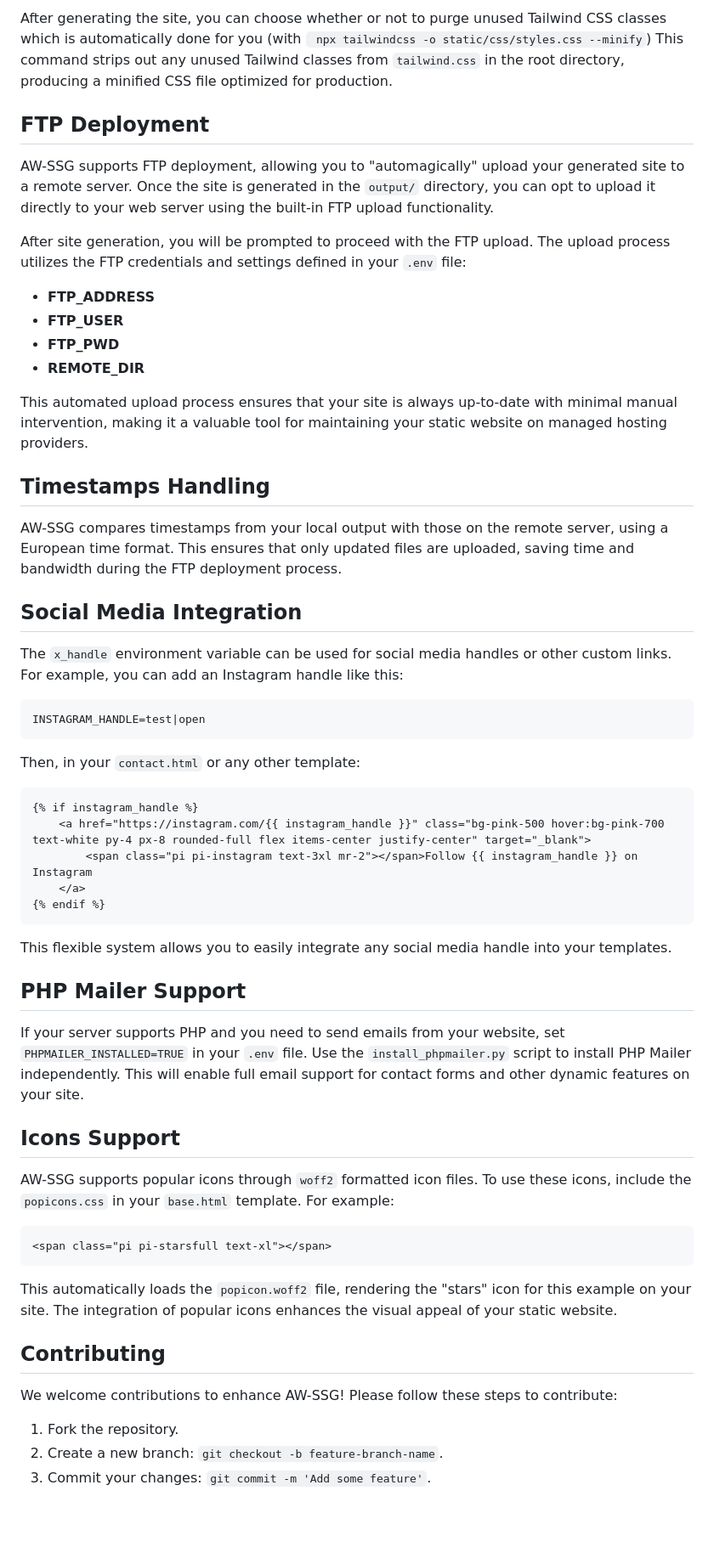
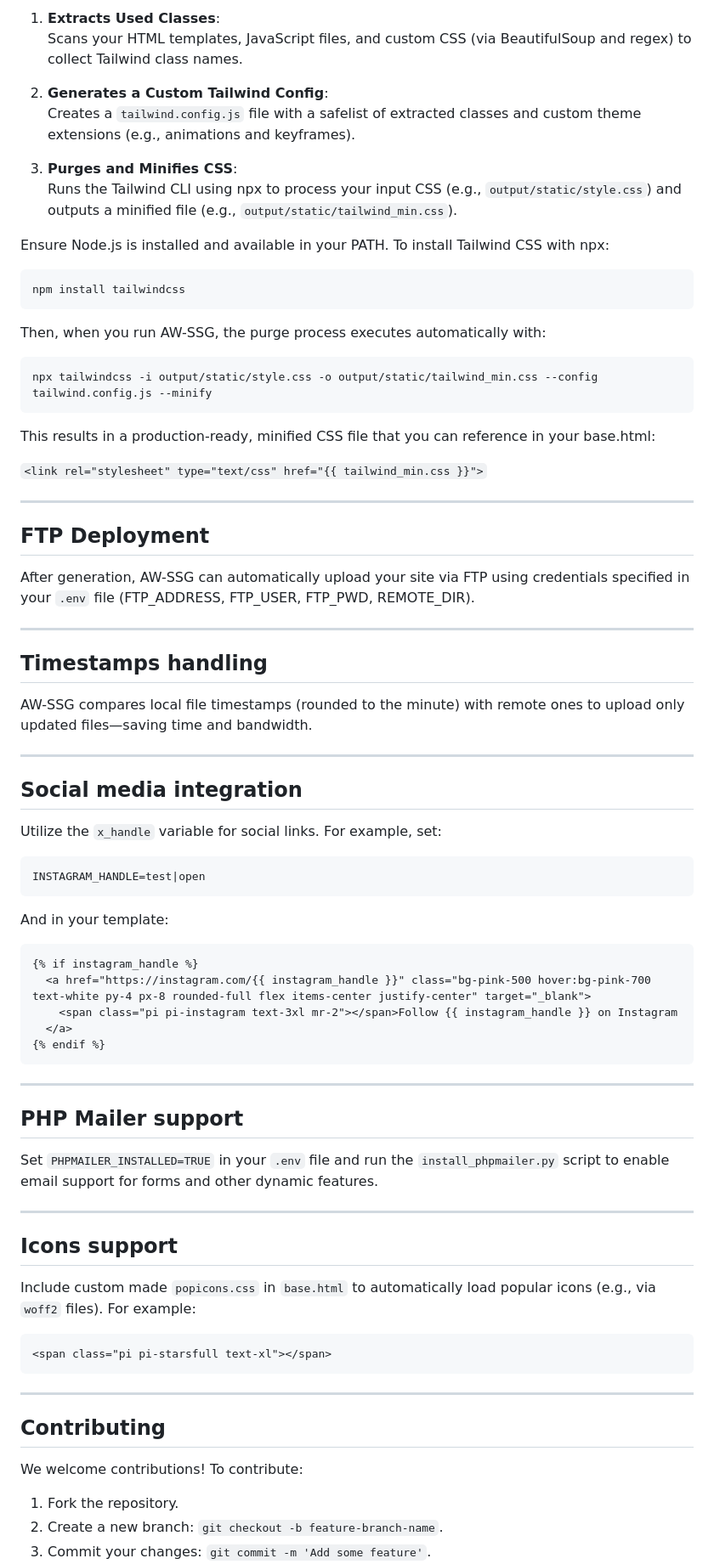
Before and after one commit to Henkster72/AW-SSG, a Markdown page: readme.md, the part around the change printed below. Shown: that part at 85% size. Rendered like a GitHub page; blank space fills up the shorter version.

````diff
--- a/readme.md
+++ b/readme.md
@@ -199,59 +173,77 @@ To ensure your site’s CSS is as lean as possible, AW-SSG includes an option to
 
-After generating the site, you can choose whether or not to purge unused Tailwind CSS classes which is automatically done for you (with `
-npx tailwindcss -o static/css/styles.css --minify`)
-This command strips out any unused Tailwind classes from `tailwind.css` in the root directory, producing a minified CSS file optimized for production.
+1. **Extracts Used Classes**:
+   Scans your HTML templates, JavaScript files, and custom CSS (via BeautifulSoup and regex) to collect Tailwind class names.
+
+2. **Generates a Custom Tailwind Config**:
+   Creates a `tailwind.config.js` file with a safelist of extracted classes and custom theme extensions (e.g., animations and keyframes).
+
+3. **Purges and Minifies CSS**:
+   Runs the Tailwind CLI using npx to process your input CSS (e.g., `output/static/style.css`) and outputs a minified file (e.g., `output/static/tailwind_min.css`).
+
+Ensure Node.js is installed and available in your PATH. To install Tailwind CSS with npx:
+
+```
+npm install tailwindcss
+```
+
+Then, when you run AW-SSG, the purge process executes automatically with:
+
+```
+npx tailwindcss -i output/static/style.css -o output/static/tailwind_min.css --config tailwind.config.js --minify
+```
+This results in a production-ready, minified CSS file that you can reference in your base.html:
+
+<code>\<link rel="stylesheet" type="text/css" href="{{ tailwind_min.css }}"></code>
+
+---
 
 ## FTP Deployment
 
-AW-SSG supports FTP deployment, allowing you to "automagically" upload your generated site to a remote server. Once the site is generated in the `output/` directory, you can opt to upload it directly to your web server using the built-in FTP upload functionality.
+After generation, AW-SSG can automatically upload your site via FTP using credentials specified in your `.env` file (FTP_ADDRESS, FTP_USER, FTP_PWD, REMOTE_DIR).
 
-After site generation, you will be prompted to proceed with the FTP upload. The upload process utilizes the FTP credentials and settings defined in your `.env` file:
+---
 
-- **FTP_ADDRESS**
-- **FTP_USER**
-- **FTP_PWD**
-- **REMOTE_DIR**
+## Timestamps handling
 
-This automated upload process ensures that your site is always up-to-date with minimal manual intervention, making it a valuable tool for maintaining your static website on managed hosting providers.
+AW-SSG compares local file timestamps (rounded to the minute) with remote ones to upload only updated files—saving time and bandwidth.
 
-## Timestamps Handling
+---
 
-AW-SSG compares timestamps from your local output with those on the remote server, using a European time format. This ensures that only updated files are uploaded, saving time and bandwidth during the FTP deployment process.
+## Social media integration
 
-## Social Media Integration
-
-The `x_handle` environment variable can be used for social media handles or other custom links. For example, you can add an Instagram handle like this:
-
+Utilize the `x_handle` variable for social links. For example, set:
 ```env
 INSTAGRAM_HANDLE=test|open
 ```
-Then, in your `contact.html` or any other template:
-
+And in your template:
 ```html
 {% if instagram_handle %}
-    <a href="https://instagram.com/{{ instagram_handle }}" class="bg-pink-500 hover:bg-pink-700 text-white py-4 px-8 rounded-full flex items-center justify-center" target="_blank">
-        <span class="pi pi-instagram text-3xl mr-2"></span>Follow {{ instagram_handle }} on Instagram
-    </a>
+  <a href="https://instagram.com/{{ instagram_handle }}" class="bg-pink-500 hover:bg-pink-700 text-white py-4 px-8 rounded-full flex items-center justify-center" target="_blank">
+    <span class="pi pi-instagram text-3xl mr-2"></span>Follow {{ instagram_handle }} on Instagram
+  </a>
 {% endif %}
 ```
-This flexible system allows you to easily integrate any social media handle into your templates.
 
-## PHP Mailer Support
+---
 
-If your server supports PHP and you need to send emails from your website, set `PHPMAILER_INSTALLED=TRUE` in your `.env` file. Use the `install_phpmailer.py` script to install PHP Mailer independently. This will enable full email support for contact forms and other dynamic features on your site.
+## PHP Mailer support
 
-## Icons Support
+Set `PHPMAILER_INSTALLED=TRUE` in your `.env` file and run the `install_phpmailer.py` script to enable email support for forms and other dynamic features.
 
-AW-SSG supports popular icons through `woff2` formatted icon files. To use these icons, include the `popicons.css` in your `base.html` template. For example:
+---
 
+## Icons support
+
+Include custom made `popicons.css` in `base.html` to automatically load popular icons (e.g., via `woff2` files). For example:
 ```html
 <span class="pi pi-starsfull text-xl"></span>
 ```
-This automatically loads the `popicon.woff2` file, rendering the "stars" icon for this example on your site. The integration of popular icons enhances the visual appeal of your static website.
+
+---
 
 ## Contributing
 
-We welcome contributions to enhance AW-SSG! Please follow these steps to contribute:
+We welcome contributions! To contribute:
 
 1. Fork the repository.
 2. Create a new branch: `git checkout -b feature-branch-name`.
````
Also changed, not shown: other parts of readme.md (+79 -95 lines).
